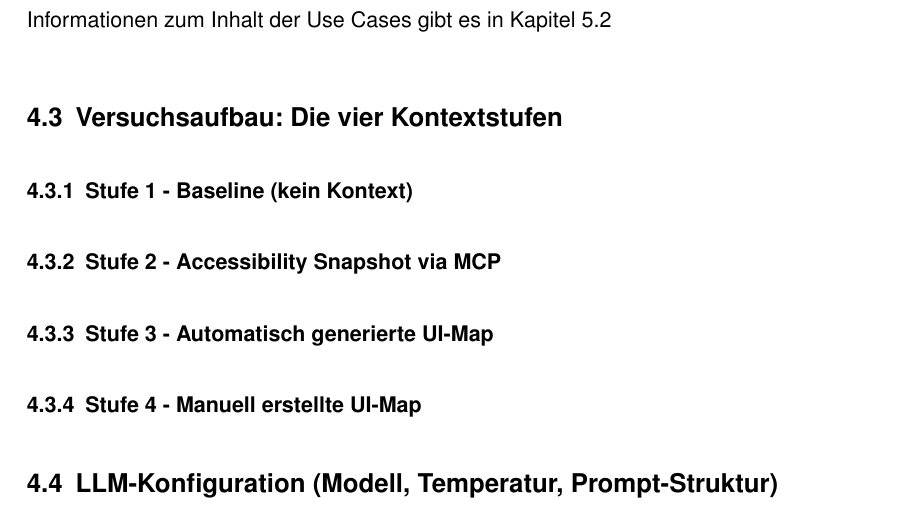
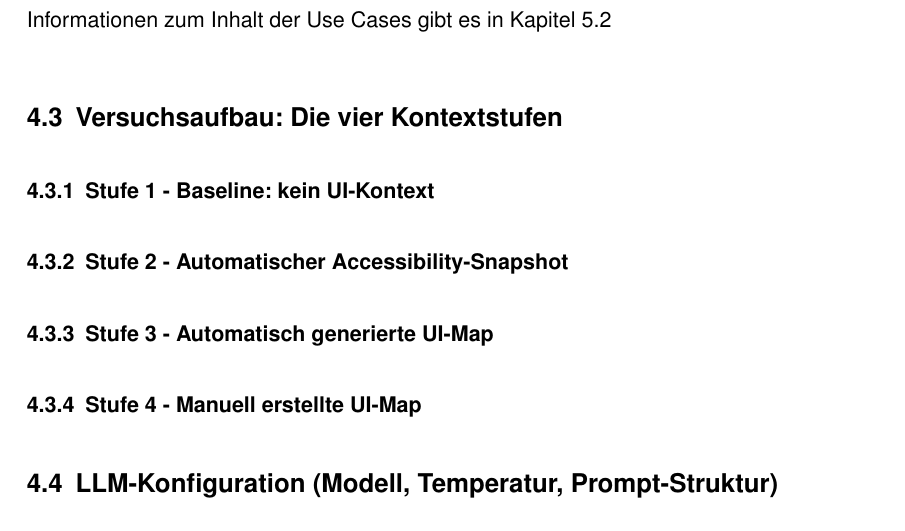
Before and after one commit to nils-gb156/bachelor-thesis, a LaTeX thesis (thesis_main.tex, which reads kapitel/kapitel_3/kapitel_3.tex): part of page 19 of 29, cut so that both start at the same text. Compiled offline with pdfLaTeX.

Commit message:
anpassung überschriften

```diff
--- a/kapitel/kapitel_3/kapitel_3.tex
+++ b/kapitel/kapitel_3/kapitel_3.tex
@@ -31,9 +31,9 @@ Die Eigenschaft \texttt{complexity} gruppiert die Use Cases in drei Schwierigkei
 
 \subsection{Versuchsaufbau: Die vier Kontextstufen}
 
-\subsubsection{Stufe 1 - Baseline (kein Kontext)}
+\subsubsection{Stufe 1 - Baseline: kein UI-Kontext}
 
-\subsubsection{Stufe 2 - Accessibility Snapshot via MCP}
+\subsubsection{Stufe 2 - Automatischer Accessibility-Snapshot}
 
 \subsubsection{Stufe 3 - Automatisch generierte UI-Map}
 
```
